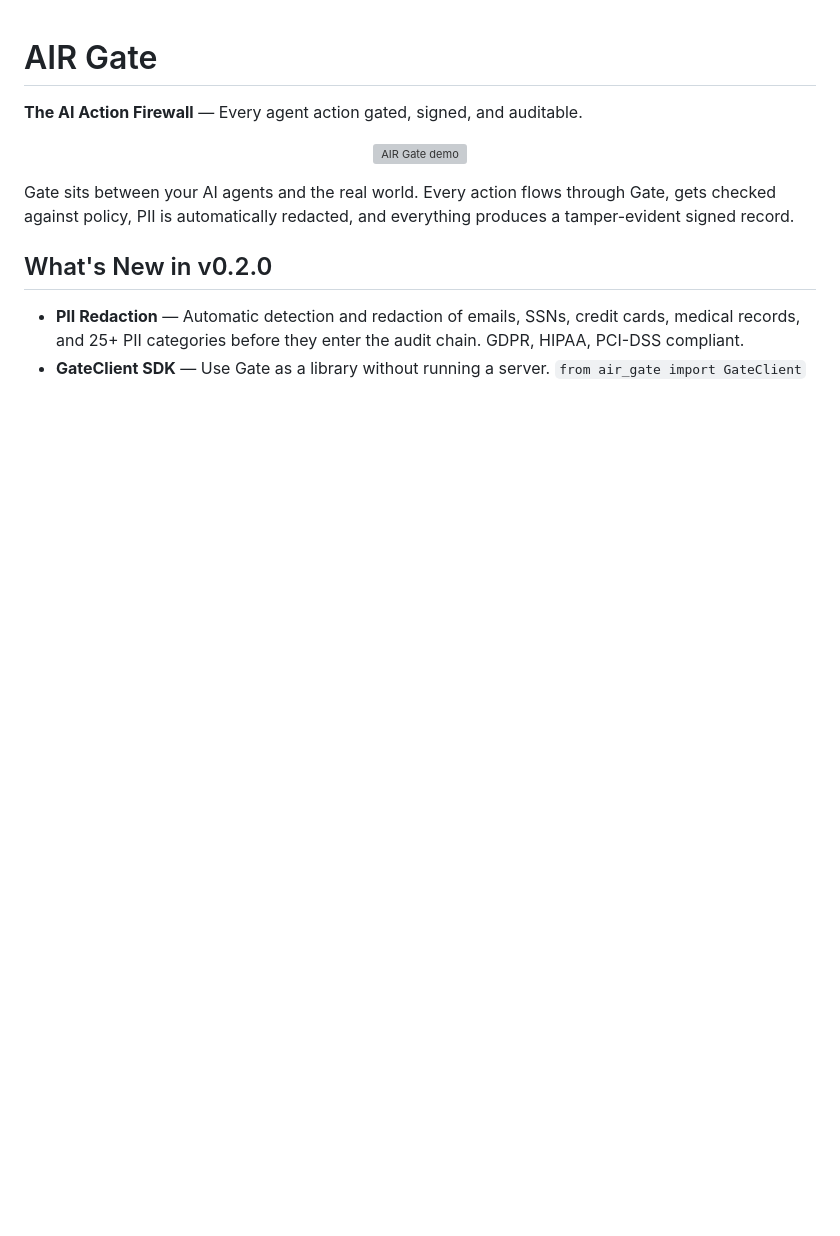
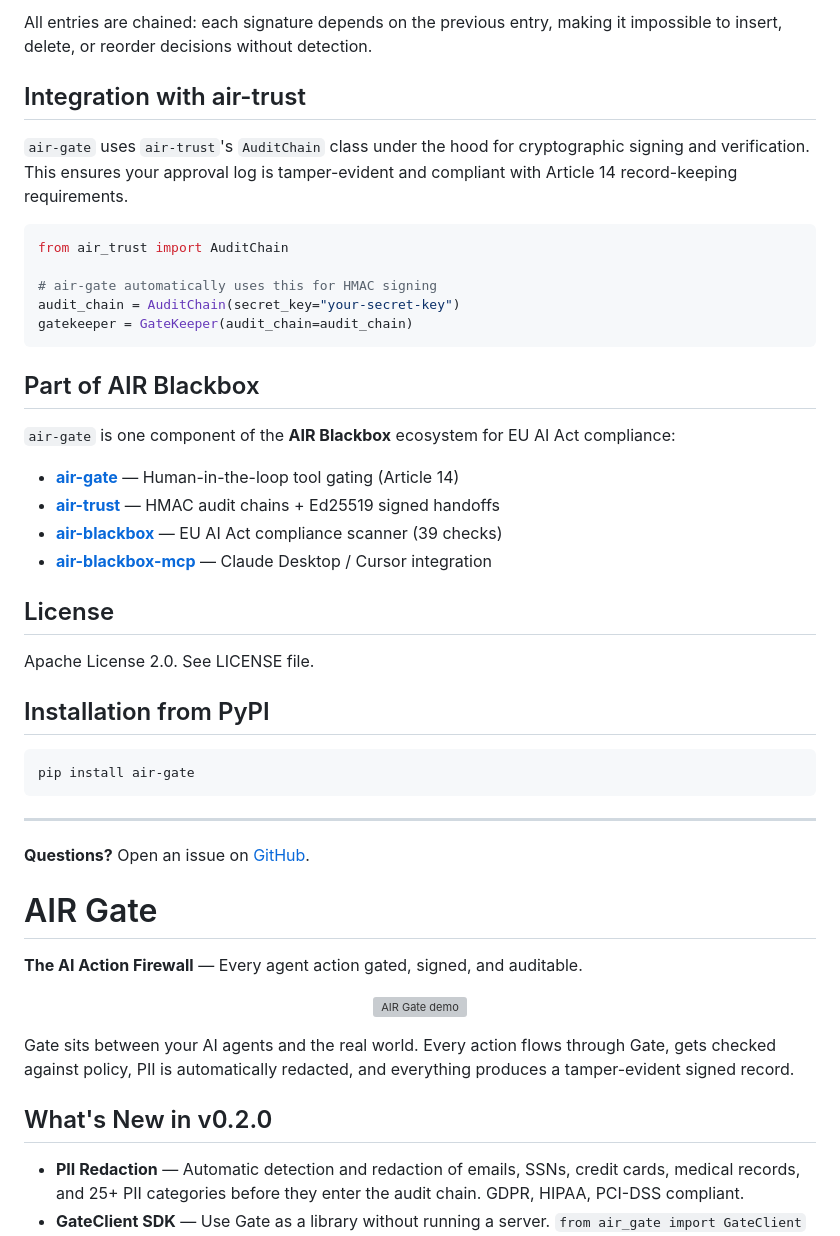
Before and after one commit to airblackbox/air-gate, a Markdown page: README.md, the part around one of its changes. Rendered like a GitHub page; blank space fills up the shorter version; grey boxes are pictures that could not be loaded.

````diff
--- a/README.md
+++ b/README.md
@@ -1,3 +80,39 @@
+All entries are chained: each signature depends on the previous entry, making it impossible to insert, delete, or reorder decisions without detection.
+
+## Integration with air-trust
+
+`air-gate` uses `air-trust`'s `AuditChain` class under the hood for cryptographic signing and verification. This ensures your approval log is tamper-evident and compliant with Article 14 record-keeping requirements.
+
+```python
+from air_trust import AuditChain
+
+# air-gate automatically uses this for HMAC signing
+audit_chain = AuditChain(secret_key="your-secret-key")
+gatekeeper = GateKeeper(audit_chain=audit_chain)
+```
+
+## Part of AIR Blackbox
+
+`air-gate` is one component of the **AIR Blackbox** ecosystem for EU AI Act compliance:
+
+- **[air-gate](https://github.com/airblackbox/air-gate)** — Human-in-the-loop tool gating (Article 14)
+- **[air-trust](https://github.com/airblackbox/air-trust)** — HMAC audit chains + Ed25519 signed handoffs
+- **[air-blackbox](https://github.com/airblackbox/gateway)** — EU AI Act compliance scanner (39 checks)
+- **[air-blackbox-mcp](https://github.com/airblackbox/air-blackbox-mcp)** — Claude Desktop / Cursor integration
+
+## License
+
+Apache License 2.0. See LICENSE file.
+
+## Installation from PyPI
+
+```bash
+pip install air-gate
+```
+
+---
+
+**Questions?** Open an issue on [GitHub](https://github.com/airblackbox/air-gate).
 # AIR Gate
 
 **The AI Action Firewall** — Every agent action gated, signed, and auditable.
````
Also changed, not shown: other parts of README.md (+79 -0 lines).
